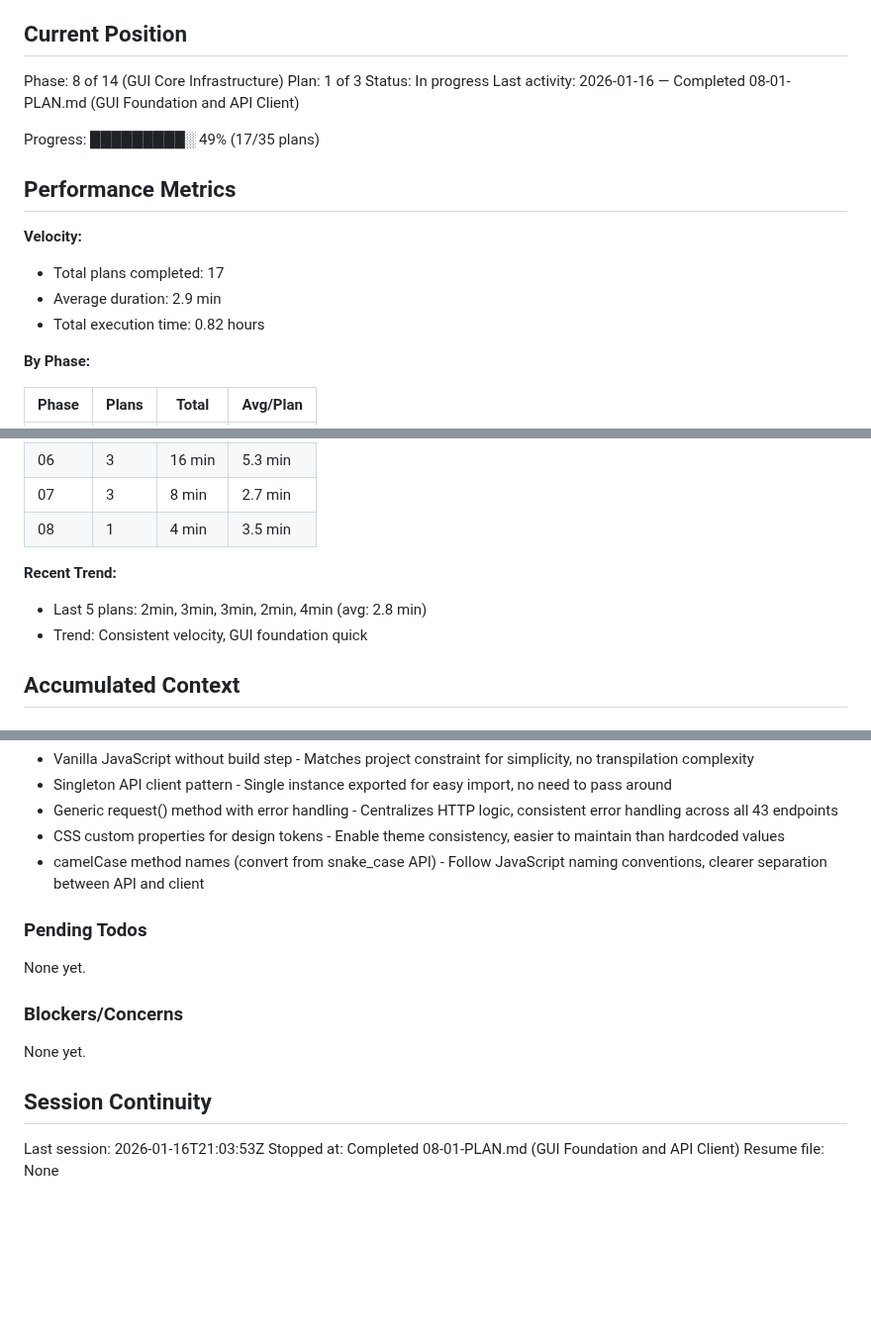
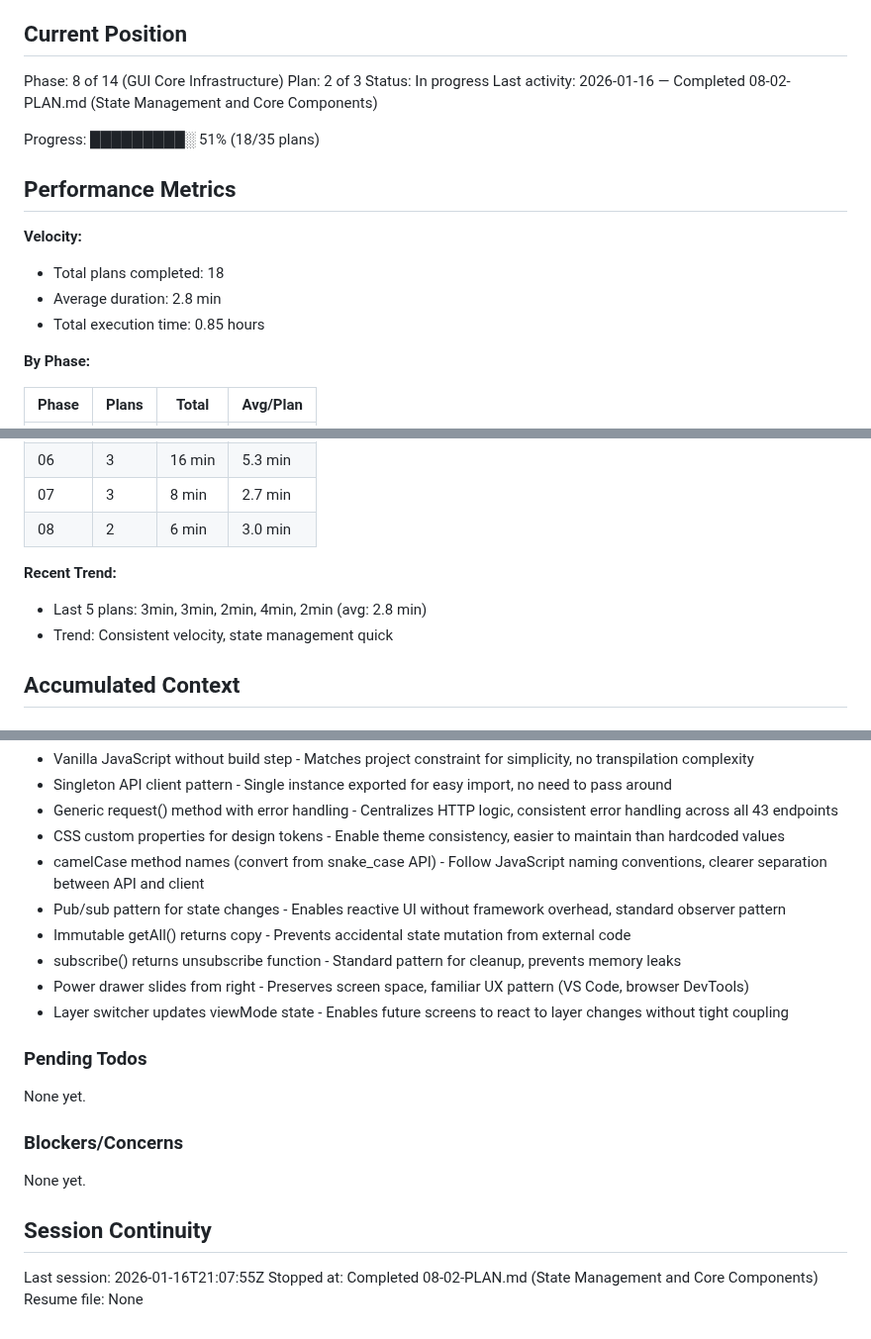
Before and after one commit to fayettec/TripleThink, a Markdown page: .planning/STATE.md, 3 parts joined by grey strips. Shown at 99% size. GitHub-like rendering; blank space fills up the shorter version.

Commit message:
docs(08-02): complete State Management and Core Components plan
Tasks completed: 3/3
- Create state.js with pub/sub pattern
- Create power-drawer.js component
- Create layer-switcher.js component

SUMMARY: .planning/phases/08-gui-core-infrastructure/08-02-SUMMARY.md

```diff
--- a/.planning/STATE.md
+++ b/.planning/STATE.md
@@ -10,18 +10,18 @@ See: .planning/PROJECT.md (updated 2026-01-16)
 ## Current Position
 
 Phase: 8 of 14 (GUI Core Infrastructure)
-Plan: 1 of 3
+Plan: 2 of 3
 Status: In progress
-Last activity: 2026-01-16 — Completed 08-01-PLAN.md (GUI Foundation and API Client)
+Last activity: 2026-01-16 — Completed 08-02-PLAN.md (State Management and Core Components)
 
-Progress: █████████░ 49% (17/35 plans)
+Progress: █████████░ 51% (18/35 plans)
 
 ## Performance Metrics
 
 **Velocity:**
-- Total plans completed: 17
-- Average duration: 2.9 min
-- Total execution time: 0.82 hours
+- Total plans completed: 18
+- Average duration: 2.8 min
+- Total execution time: 0.85 hours
 
 **By Phase:**
 
@@ -34,11 +34,11 @@ Progress: █████████░ 49% (17/35 plans)
 | 05 | 2 | 5 min | 2.5 min |
 | 06 | 3 | 16 min | 5.3 min |
 | 07 | 3 | 8 min | 2.7 min |
-| 08 | 1 | 4 min | 3.5 min |
+| 08 | 2 | 6 min | 3.0 min |
 
 **Recent Trend:**
-- Last 5 plans: 2min, 3min, 3min, 2min, 4min (avg: 2.8 min)
-- Trend: Consistent velocity, GUI foundation quick
+- Last 5 plans: 3min, 3min, 2min, 4min, 2min (avg: 2.8 min)
+- Trend: Consistent velocity, state management quick
 
 ## Accumulated Context
 
@@ -120,6 +120,11 @@ Recent decisions affecting current work:
 - Generic request() method with error handling - Centralizes HTTP logic, consistent error handling across all 43 endpoints
 - CSS custom properties for design tokens - Enable theme consistency, easier to maintain than hardcoded values
 - camelCase method names (convert from snake_case API) - Follow JavaScript naming conventions, clearer separation between API and client
+- Pub/sub pattern for state changes - Enables reactive UI without framework overhead, standard observer pattern
+- Immutable getAll() returns copy - Prevents accidental state mutation from external code
+- subscribe() returns unsubscribe function - Standard pattern for cleanup, prevents memory leaks
+- Power drawer slides from right - Preserves screen space, familiar UX pattern (VS Code, browser DevTools)
+- Layer switcher updates viewMode state - Enables future screens to react to layer changes without tight coupling
 
 ### Pending Todos
 
@@ -131,6 +136,6 @@ None yet.
 
 ## Session Continuity
 
-Last session: 2026-01-16T21:03:53Z
-Stopped at: Completed 08-01-PLAN.md (GUI Foundation and API Client)
+Last session: 2026-01-16T21:07:55Z
+Stopped at: Completed 08-02-PLAN.md (State Management and Core Components)
 Resume file: None
```
Also changed, not shown: 1 other file.
